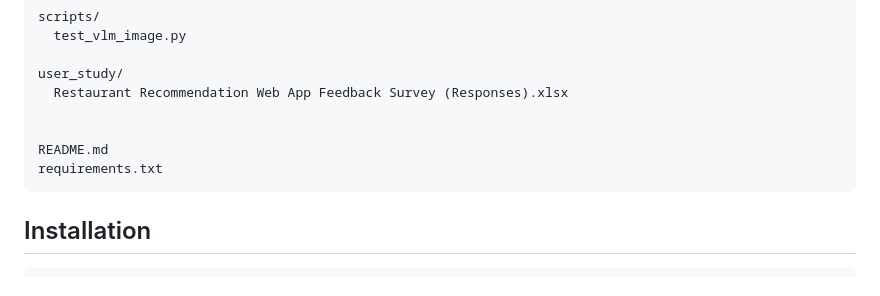
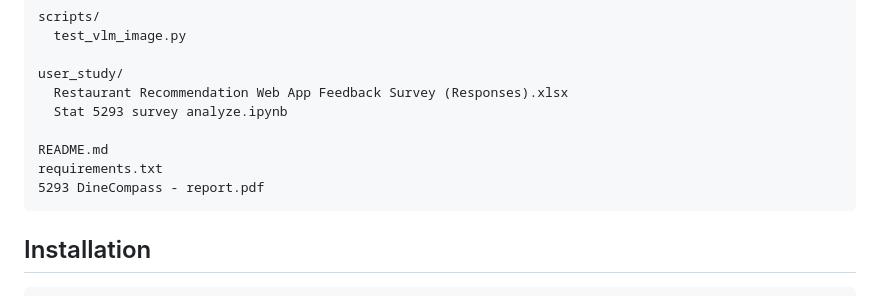
Before and after one commit to Ophelia-web/DineCompass-An-Evidence-Grounded-Restaurant-Recommendation-System, a Markdown page: README.md, the part around the change. Drawn GitHub-style.

Commit message:
Update README with new files and installation section

````diff
--- a/README.md
+++ b/README.md
@@ -46,10 +46,11 @@ scripts/
 
 user_study/
   Restaurant Recommendation Web App Feedback Survey (Responses).xlsx
-
+  Stat 5293 survey analyze.ipynb
 
 README.md
 requirements.txt
+5293 DineCompass - report.pdf
 ```
 
 ## Installation
````
